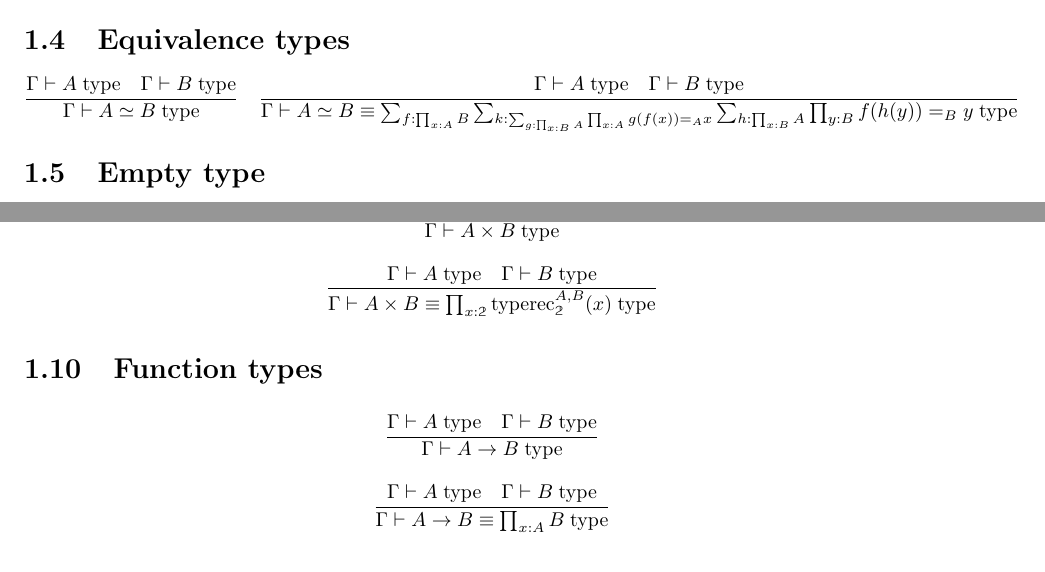
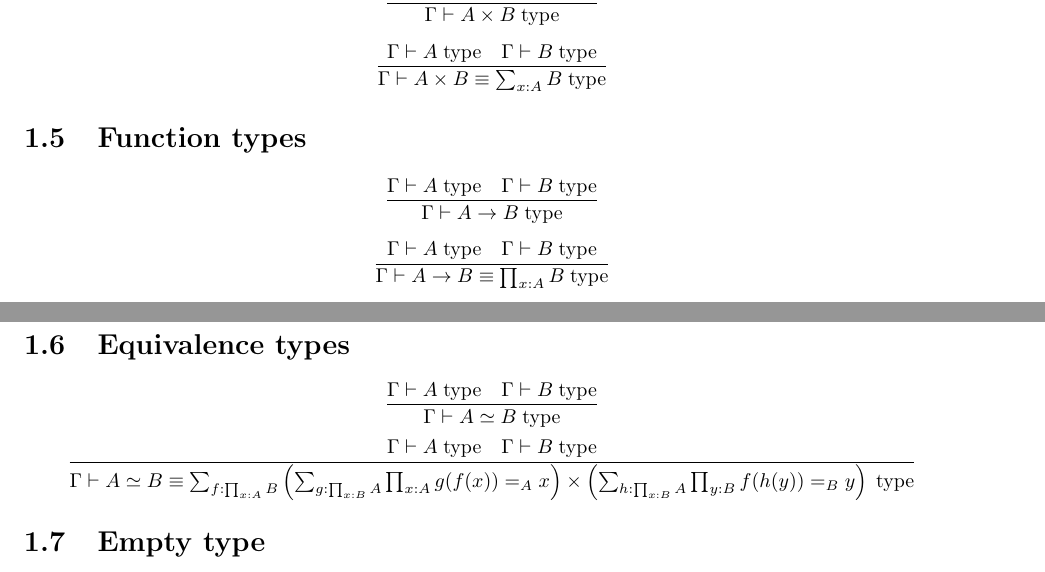
Before and after one commit to madeleinebirchfield/Weak-MLTT, a LaTeX book (weak MLTT.tex): two parts of pages 7 and 9 of 11 before the commit and two parts of pages 7 and 8 of 11 after it, joined at a grey line, cut so that both start at the same text. Compiled offline with pdfLaTeX.

Commit message:
Add files via upload

```diff
--- a/weak MLTT.tex
+++ b/weak MLTT.tex
@@ -237,9 +237,18 @@ $$\frac{
 \end{array}
 }{\Gamma \vdash \beta_{ \mathrm{ind}_=}^{A, C} \equiv \beta_{\mathrm{ind}_=}^{A', C'}:\prod_{t:\prod_{x:A} C(x, x, \mathrm{refl}_A(x))} \prod_{x:A} \mathrm{ind}_{=}^{A, C}(t, x, x, \mathrm{refl}_A(x)) =_{C(x, x, \mathrm{refl}_A(x))} t(x)}$$
 
+\section{Product types}
+$$\frac{\Gamma \vdash A \; \mathrm{type} \quad \Gamma \vdash B \; \mathrm{type}}{\Gamma \vdash A \times B \; \mathrm{type}}$$
+$$\frac{\Gamma \vdash A \; \mathrm{type} \quad \Gamma \vdash B \; \mathrm{type}}{\Gamma \vdash A \times B \equiv \sum_{x:A} B \; \mathrm{type}}$$
+
+\section{Function types}
+$$\frac{\Gamma \vdash A \; \mathrm{type} \quad \Gamma \vdash B \; \mathrm{type}}{\Gamma \vdash A \to B \; \mathrm{type}}$$
+$$\frac{\Gamma \vdash A \; \mathrm{type} \quad \Gamma \vdash B \; \mathrm{type}}{\Gamma \vdash A \to B \equiv \prod_{x:A} B \; \mathrm{type}}$$
+
 \section{Equivalence types}
 
-$$\frac{\Gamma \vdash A \; \mathrm{type} \quad \Gamma \vdash B \; \mathrm{type}}{\Gamma \vdash A \simeq B \; \mathrm{type}} \quad \frac{\Gamma \vdash A \; \mathrm{type} \quad \Gamma \vdash B \; \mathrm{type}}{\Gamma \vdash A \simeq B \equiv \sum_{f:\prod_{x:A} B}  \sum_{k:\sum_{g:\prod_{x:B} A} \prod_{x:A} g(f(x)) =_A x} \sum_{h:\prod_{x:B} A} \prod_{y:B} f(h(y)) =_B y \; \mathrm{type}}$$
+$$\frac{\Gamma \vdash A \; \mathrm{type} \quad \Gamma \vdash B \; \mathrm{type}}{\Gamma \vdash A \simeq B \; \mathrm{type}}$$
+$$\frac{\Gamma \vdash A \; \mathrm{type} \quad \Gamma \vdash B \; \mathrm{type}}{\Gamma \vdash A \simeq B \equiv \sum_{f:\prod_{x:A} B} \left(\sum_{g:\prod_{x:B} A} \prod_{x:A} g(f(x)) =_A x\right) \times \left(\sum_{h:\prod_{x:B} A} \prod_{y:B} f(h(y)) =_B y\right) \; \mathrm{type}}$$
 
 \section{Empty type}
 
@@ -293,14 +302,6 @@ $$\frac{\Gamma \vdash A \equiv A' \; \mathrm{type} \quad \Gamma \vdash B \equiv
 \section{Sum types}
 $$\frac{\Gamma \vdash A \; \mathrm{type} \quad \Gamma \vdash B \; \mathrm{type}}{\Gamma \vdash A + B \; \mathrm{type}}$$
 $$\frac{\Gamma \vdash A \; \mathrm{type} \quad \Gamma \vdash B \; \mathrm{type}}{\Gamma \vdash A + B \equiv \sum_{x:\mathbb{2}} \mathrm{typerec}_\mathbb{2}^{A, B}(x) \; \mathrm{type}}$$
-
-\section{Product types}
-$$\frac{\Gamma \vdash A \; \mathrm{type} \quad \Gamma \vdash B \; \mathrm{type}}{\Gamma \vdash A \times B \; \mathrm{type}}$$
-$$\frac{\Gamma \vdash A \; \mathrm{type} \quad \Gamma \vdash B \; \mathrm{type}}{\Gamma \vdash A \times B \equiv \prod_{x:\mathbb{2}} \mathrm{typerec}_\mathbb{2}^{A, B}(x) \; \mathrm{type}}$$
-
-\section{Function types}
-$$\frac{\Gamma \vdash A \; \mathrm{type} \quad \Gamma \vdash B \; \mathrm{type}}{\Gamma \vdash A \to B \; \mathrm{type}}$$
-$$\frac{\Gamma \vdash A \; \mathrm{type} \quad \Gamma \vdash B \; \mathrm{type}}{\Gamma \vdash A \to B \equiv \prod_{x:A} B \; \mathrm{type}}$$
 
 \section{Type of propositions}
 
```
Also changed, not shown: weak MLTT.pdf, weak MLTT.tex (2 more changed lines), 4 other files.
